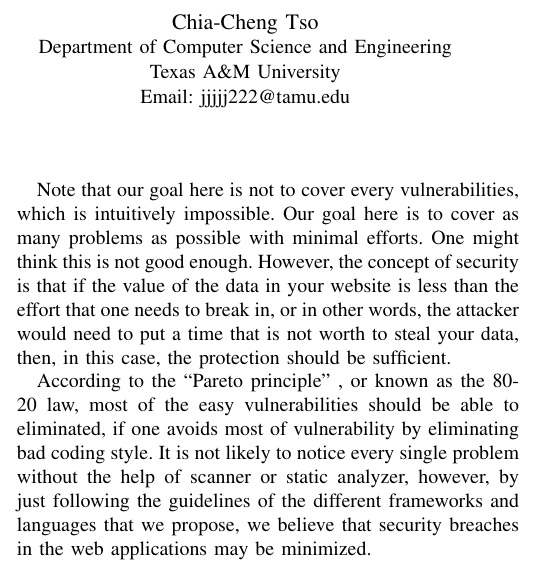
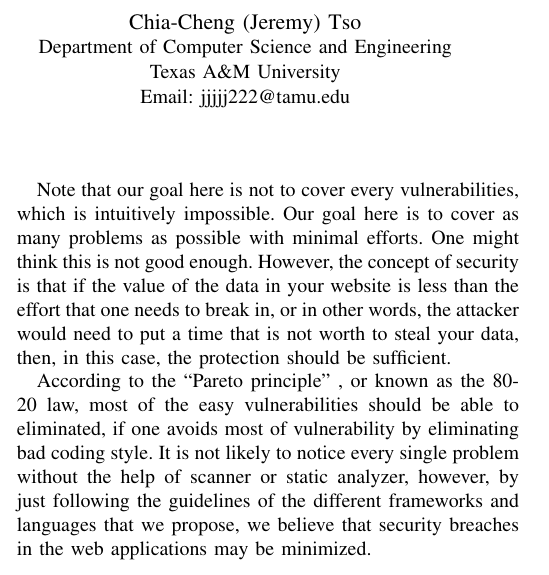
Before and after one commit to billcccheng/Advance_Network_Security, a LaTeX paper (CSCE665_Final_Project.tex): part of one column of the page, cut so that both start at the same text. Compiled offline with pdfLaTeX.

Commit message:
modify author name

```diff
--- a/CSCE665_Final_Project.tex
+++ b/CSCE665_Final_Project.tex
@@ -11,7 +11,7 @@
 Texas A\&M University\\
 Email: aznchat@tamu.edu }
 \and
-\IEEEauthorblockN{Chia-Cheng Tso}
+\IEEEauthorblockN{Chia-Cheng (Jeremy) Tso}
 \IEEEauthorblockA{Department of Computer Science and Engineering\\
 Texas A\&M University\\
 Email: jjjjj222@tamu.edu}}
```
